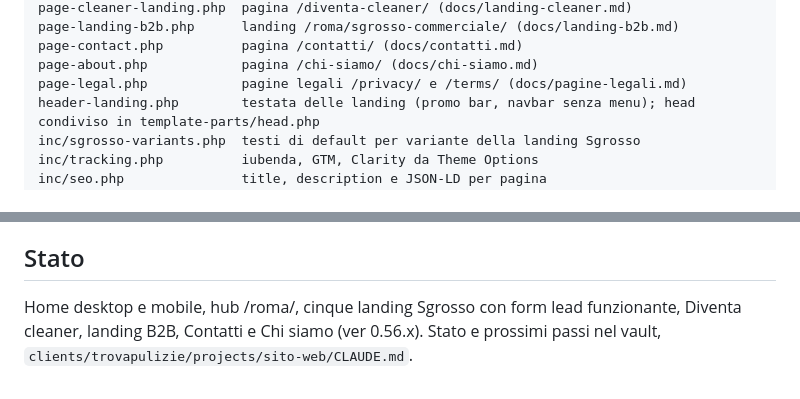
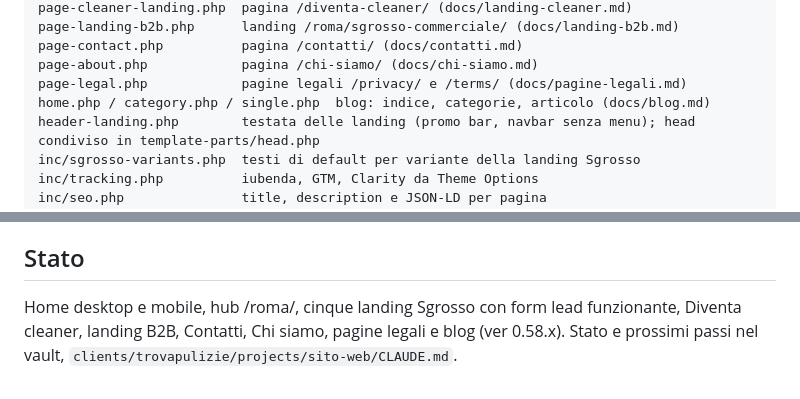
Before and after one commit to digital-on-agency/trovapulizie-sito-web, a Markdown page: README.md, 2 parts joined by grey strips. Rendered like a GitHub page.

```diff
--- a/README.md
+++ b/README.md
@@ -30,6 +30,7 @@ page-landing-b2b.php      landing /roma/sgrosso-commerciale/ (docs/landing-b2b.m
 page-contact.php          pagina /contatti/ (docs/contatti.md)
 page-about.php            pagina /chi-siamo/ (docs/chi-siamo.md)
 page-legal.php            pagine legali /privacy/ e /terms/ (docs/pagine-legali.md)
+home.php / category.php / single.php  blog: indice, categorie, articolo (docs/blog.md)
 header-landing.php        testata delle landing (promo bar, navbar senza menu); head condiviso in template-parts/head.php
 inc/sgrosso-variants.php  testi di default per variante della landing Sgrosso
 inc/tracking.php          iubenda, GTM, Clarity da Theme Options
@@ -87,5 +88,5 @@ Un errore PHP nel tema manda in fatal tutto il sito: per questo il lint precede
 
 ## Stato
 
-Home desktop e mobile, hub /roma/, cinque landing Sgrosso con form lead funzionante, Diventa cleaner, landing B2B, Contatti e Chi siamo (ver 0.56.x). Stato e prossimi passi nel vault,
+Home desktop e mobile, hub /roma/, cinque landing Sgrosso con form lead funzionante, Diventa cleaner, landing B2B, Contatti, Chi siamo, pagine legali e blog (ver 0.58.x). Stato e prossimi passi nel vault,
 `clients/trovapulizie/projects/sito-web/CLAUDE.md`.
```
Also changed, not shown: docs/blog.md (added, +68 -0 lines), tools/README.md (+1 -0 lines).
